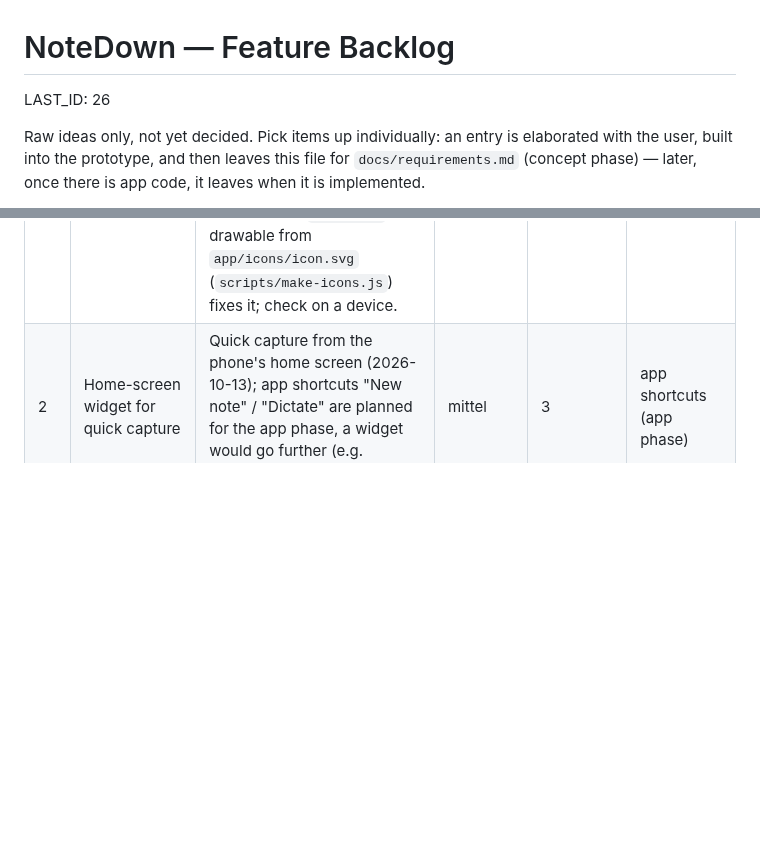
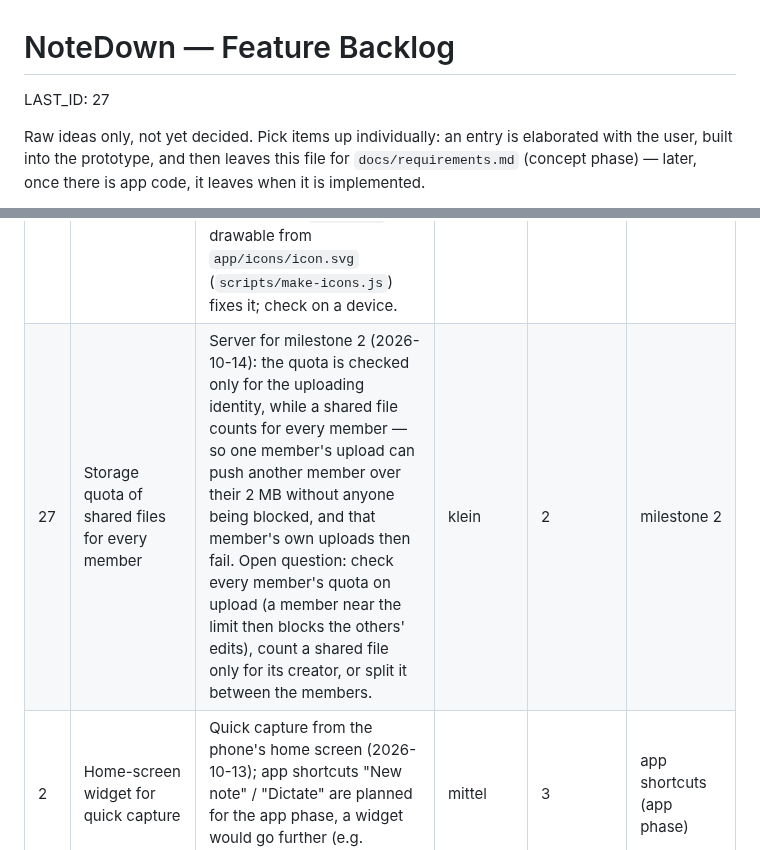
Before and after one commit to Sarrdai/NoteDown, a Markdown page: FEATURE_BACKLOG.md, 2 parts joined by grey strips. GitHub-like rendering; blank space fills up the shorter version.

Commit message:
docs: backlog #27, storage quota of shared files per member

```diff
--- a/FEATURE_BACKLOG.md
+++ b/FEATURE_BACKLOG.md
@@ -1,6 +1,6 @@
 # NoteDown — Feature Backlog
 
-LAST_ID: 26
+LAST_ID: 27
 
 Raw ideas only, not yet decided. Pick items up individually: an entry is
 elaborated with the user, built into the prototype, and then leaves this file for
@@ -41,6 +41,7 @@ The column stays the last one, so a row added without it still reads right.
 | 4 | Verify a contact added by invitation link | Sync without accounts (2026-10-13): a contact scanned in person is verified, one added by link is only as safe as the messenger it came through. Scanning their code later, or comparing a short safety code, would verify it. | klein | 2 | milestone 2 |
 | 18 | Device list only for authenticated callers | Security review (2026-10-14): `GET /v1/identities/{id}` needs no auth, so anyone who knows an identity ID can read its device count and when devices were added or removed. Open: contacts need the list in milestone 2 to wrap keys for each other's devices. Built together with milestone 2, which decides who counts as authenticated for a list. | klein | 2 | milestone 2 |
 | 26 | Monochrome notification icon for reminders (Android) | Follow-up of backlog #1 (2026-10-14): due-date reminders use the local-notifications plugin, whose small status-bar icon defaults to the launcher icon; Android draws it as a white silhouette, so the note card may show as a plain square. A monochrome `ic_stat_*` drawable from `app/icons/icon.svg` (`scripts/make-icons.js`) fixes it; check on a device. | klein | 2 |  |
+| 27 | Storage quota of shared files for every member | Server for milestone 2 (2026-10-14): the quota is checked only for the uploading identity, while a shared file counts for every member — so one member's upload can push another member over their 2 MB without anyone being blocked, and that member's own uploads then fail. Open question: check every member's quota on upload (a member near the limit then blocks the others' edits), count a shared file only for its creator, or split it between the members. | klein | 2 | milestone 2 |
 | 2 | Home-screen widget for quick capture | Quick capture from the phone's home screen (2026-10-13); app shortcuts "New note" / "Dictate" are planned for the app phase, a widget would go further (e.g. showing open notes). | mittel | 3 | app shortcuts (app phase) |
 | 9 | Object store for the encrypted files | Live test setup (2026-10-13): Postgres holds the files for now; Neon's free plan has 0.5 GB. When files outgrow it, move them to an object store (e.g. Cloudflare R2, 10 GB free) behind the same API. | mittel | 3 |  |
 | 10 | iOS app | Technology decision (2026-10-13): Android and web first. Capacitor's iOS project, an Apple developer account (99 $/year), signing and TestFlight for tests. Lowered to 3: Android and web first, milestone 2 before a third platform. | mittel | 3 |  |
```
